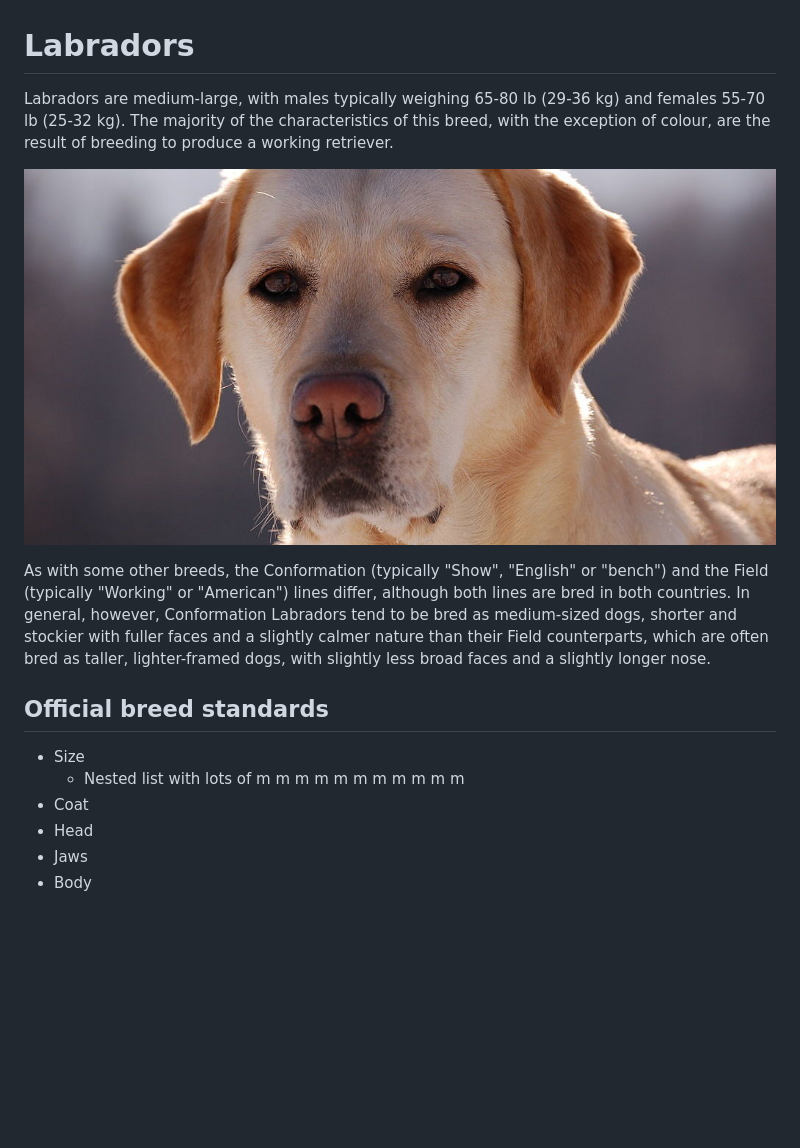
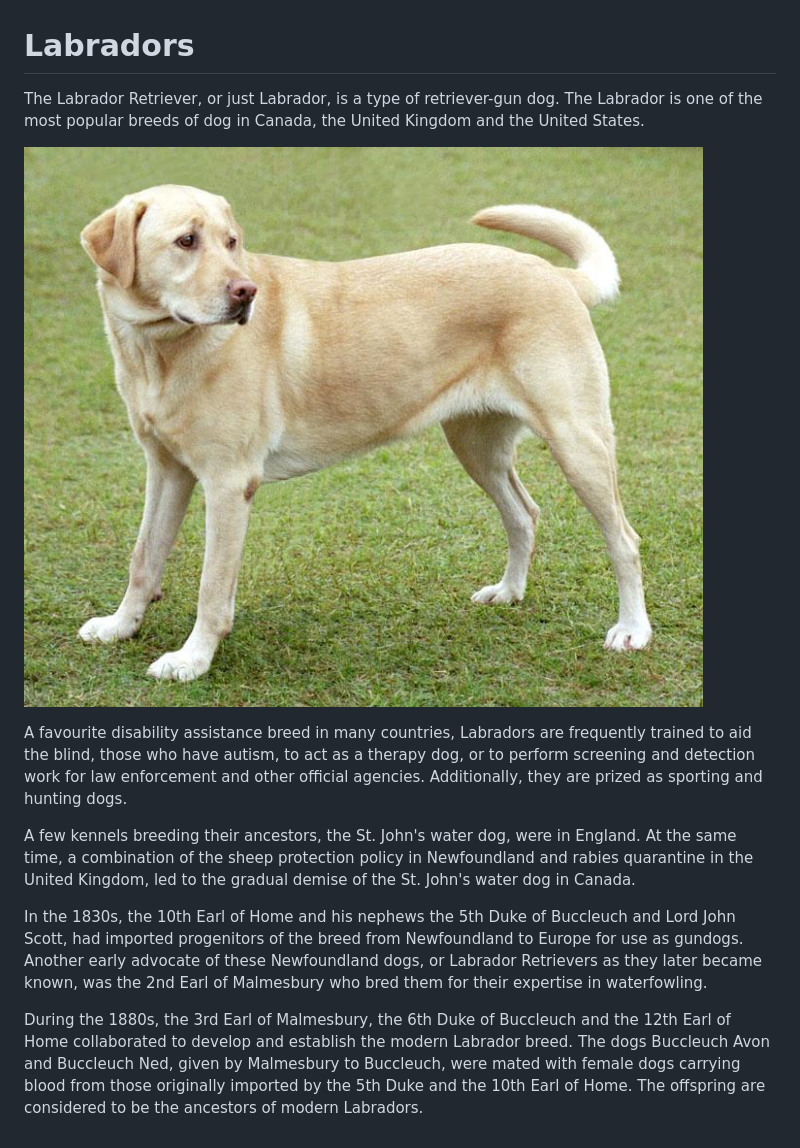
Before and after one commit to brianpeiris/aframe-markdown, a Markdown page: demos/labradors.md, the part around the change. Drawn GitHub-style; pictures changed too: demos/labrador.jpg; blank space fills up the shorter version.

Commit message:
Remove curving. Tighten up demos

```diff
--- a/demos/labradors.md
+++ b/demos/labradors.md
@@ -1,22 +1,13 @@
 # Labradors
 
-Labradors are medium-large, with males typically weighing 65-80 lb (29-36 kg) and females 55-70 lb (25-32 kg).
-The majority of the characteristics of this breed, with the exception of colour, are the result of breeding to
-produce a working retriever.
+The Labrador Retriever, or just Labrador, is a type of retriever-gun dog. The Labrador is one of the most popular breeds of dog in Canada, the United Kingdom and the United States.
 
 ![A Labrador](labrador.jpg)
 
-As with some other breeds, the Conformation (typically "Show", "English" or "bench") and
-the Field (typically "Working" or "American") lines differ, although both lines are bred in both countries.
-In general, however, Conformation Labradors tend to be bred as medium-sized dogs, shorter and stockier with
-fuller faces and a slightly calmer nature than their Field counterparts, which are often bred as taller,
-lighter-framed dogs, with slightly less broad faces and a slightly longer nose.
+A favourite disability assistance breed in many countries, Labradors are frequently trained to aid the blind, those who have autism, to act as a therapy dog, or to perform screening and detection work for law enforcement and other official agencies. Additionally, they are prized as sporting and hunting dogs.
 
-## Official breed standards
+A few kennels breeding their ancestors, the St. John's water dog, were in England. At the same time, a combination of the sheep protection policy in Newfoundland and rabies quarantine in the United Kingdom, led to the gradual demise of the St. John's water dog in Canada.
 
-- Size
-  - Nested list with lots of m m m m m m m m m m m
-- Coat
-- Head
-- Jaws
-- Body
+In the 1830s, the 10th Earl of Home and his nephews the 5th Duke of Buccleuch and Lord John Scott, had imported progenitors of the breed from Newfoundland to Europe for use as gundogs. Another early advocate of these Newfoundland dogs, or Labrador Retrievers as they later became known, was the 2nd Earl of Malmesbury who bred them for their expertise in waterfowling.
+
+During the 1880s, the 3rd Earl of Malmesbury, the 6th Duke of Buccleuch and the 12th Earl of Home collaborated to develop and establish the modern Labrador breed. The dogs Buccleuch Avon and Buccleuch Ned, given by Malmesbury to Buccleuch, were mated with female dogs carrying blood from those originally imported by the 5th Duke and the 10th Earl of Home. The offspring are considered to be the ancestors of modern Labradors.
```
Also changed, not shown: demos/gasket.md (added, +13 -0 lines), demos/knitting.md (added, +11 -0 lines), demos/test-basic.md (+2 -5 lines), demos/gasket.jpg (added), demos/knitting.jpg (added), 7 other files.
